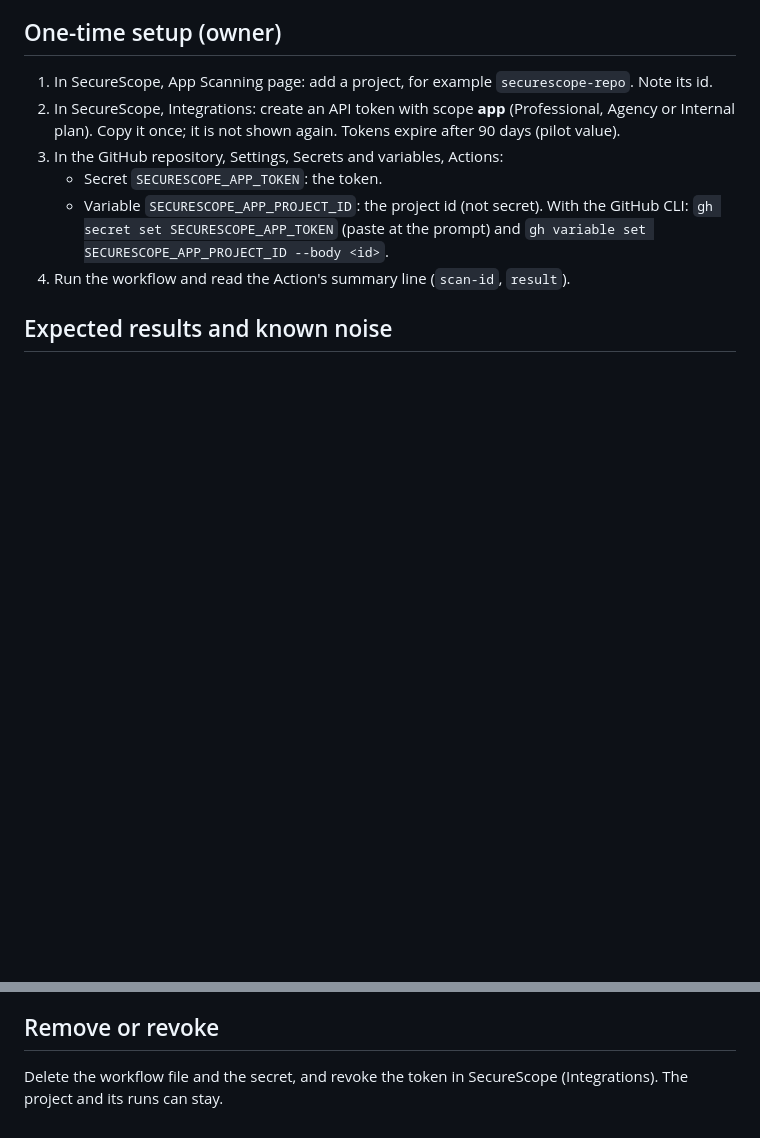
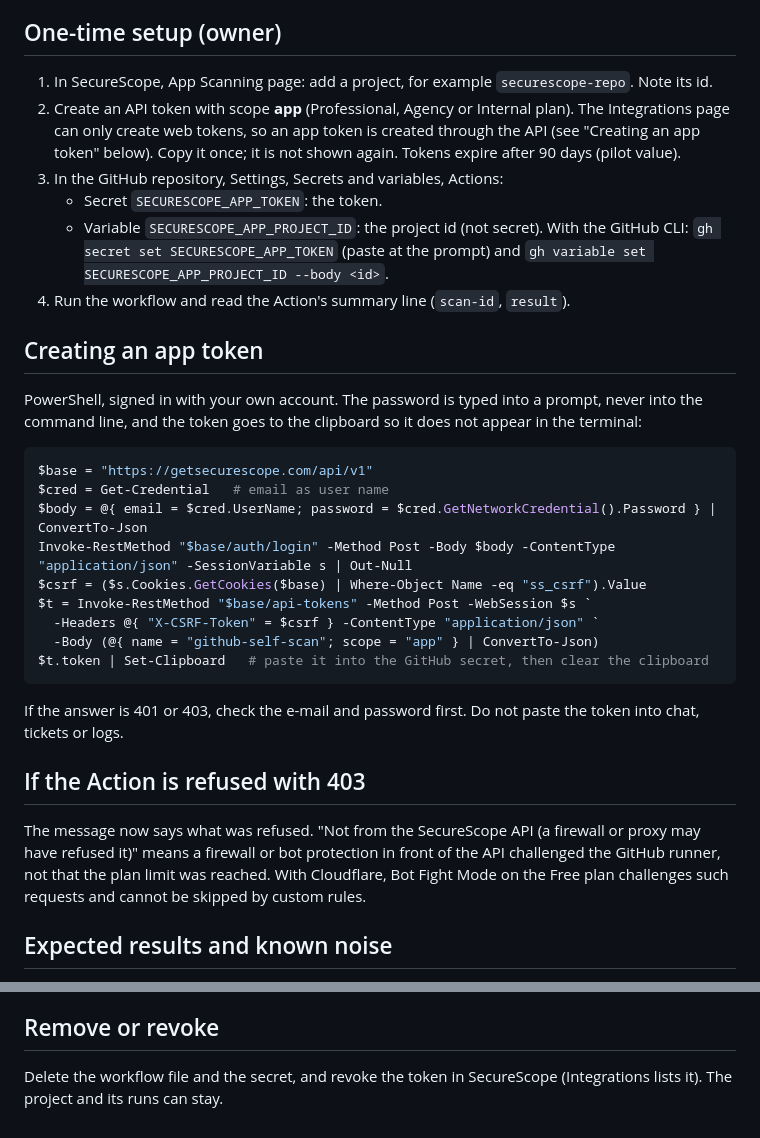
Before and after one commit to franklinosuji2-afk/securescope, a Markdown page: docs/app-scanning-self-scan.md, 2 parts joined by grey strips. Drawn GitHub-style; blank space fills up the shorter version.

Commit message:
docs: app tokens are created through the API, not Integrations; explain 403 from bot protection
Co-Authored-By: Claude Sonnet 5.5 <noreply@anthropic.com>
Claude-Session: https://claude.ai/code/session_016jr1X3ccQ92y8wFJLEAMCF

````diff
--- a/docs/app-scanning-self-scan.md
+++ b/docs/app-scanning-self-scan.md
@@ -21,7 +21,8 @@ understood.
 ## One-time setup (owner)
 
 1. In SecureScope, App Scanning page: add a project, for example `securescope-repo`. Note its id.
-2. In SecureScope, Integrations: create an API token with scope **app** (Professional, Agency or Internal plan).
+2. Create an API token with scope **app** (Professional, Agency or Internal plan). The Integrations page can only
+   create web tokens, so an app token is created through the API (see "Creating an app token" below).
    Copy it once; it is not shown again. Tokens expire after 90 days (pilot value).
 3. In the GitHub repository, Settings, Secrets and variables, Actions:
    - Secret `SECURESCOPE_APP_TOKEN`: the token.
@@ -29,6 +30,31 @@ understood.
      With the GitHub CLI: `gh secret set SECURESCOPE_APP_TOKEN` (paste at the prompt) and
      `gh variable set SECURESCOPE_APP_PROJECT_ID --body <id>`.
 4. Run the workflow and read the Action's summary line (`scan-id`, `result`).
+
+## Creating an app token
+
+PowerShell, signed in with your own account. The password is typed into a prompt, never into the command line, and
+the token goes to the clipboard so it does not appear in the terminal:
+
+```powershell
+$base = "https://getsecurescope.com/api/v1"
+$cred = Get-Credential   # email as user name
+$body = @{ email = $cred.UserName; password = $cred.GetNetworkCredential().Password } | ConvertTo-Json
+Invoke-RestMethod "$base/auth/login" -Method Post -Body $body -ContentType "application/json" -SessionVariable s | Out-Null
+$csrf = ($s.Cookies.GetCookies($base) | Where-Object Name -eq "ss_csrf").Value
+$t = Invoke-RestMethod "$base/api-tokens" -Method Post -WebSession $s `
+  -Headers @{ "X-CSRF-Token" = $csrf } -ContentType "application/json" `
+  -Body (@{ name = "github-self-scan"; scope = "app" } | ConvertTo-Json)
+$t.token | Set-Clipboard   # paste it into the GitHub secret, then clear the clipboard
+```
+
+If the answer is 401 or 403, check the e-mail and password first. Do not paste the token into chat, tickets or logs.
+
+## If the Action is refused with 403
+
+The message now says what was refused. "Not from the SecureScope API (a firewall or proxy may have refused it)" means
+a firewall or bot protection in front of the API challenged the GitHub runner, not that the plan limit was reached.
+With Cloudflare, Bot Fight Mode on the Free plan challenges such requests and cannot be skipped by custom rules.
 
 ## Expected results and known noise
 
@@ -44,5 +70,5 @@ understood.
 
 ## Remove or revoke
 
-Delete the workflow file and the secret, and revoke the token in SecureScope (Integrations). The project and its
+Delete the workflow file and the secret, and revoke the token in SecureScope (Integrations lists it). The project and its
 runs can stay.
````
Also changed, not shown: action/app-scanning/README.md (+1 -1 lines).
